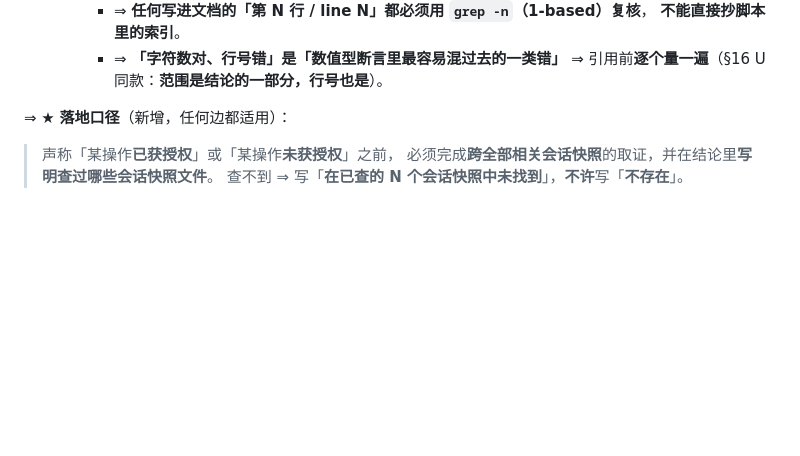
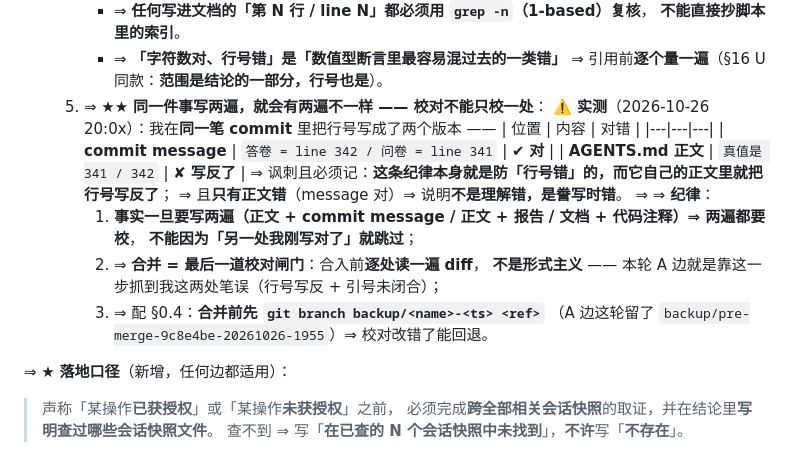
Before and after one commit to 1920977306/solobrave, a Markdown page: AGENTS.md, the part around the change. Rendered like a GitHub page; blank space fills up the shorter version.

Commit message:
docs(铁律): §16 T 第 8 条补第 5 点 —— 同一件事写两遍，就会有两遍不一样
★ A 边 20:0x 合并我那笔时抓出两处笔误，当场改掉后才推（救了一个假事实进 dev）：
  ① 行号写反：AGENTS.md 正文写「真值是 341 / 342」⇒ 实际「答卷=342 / 问卷=341」
     ⇒ ★ 讽刺且必须记：这条纪律本身就是防「行号错」的，而它自己正文里就把行号写反了
     ⇒ 且 commit message 里是对的（342/341），只有正文错 ⇒ 不是理解错，是誊写时错
  ② 末行引号未闭合 ⇒ 渲染错乱
★ 沉淀为第 5 点：
  ①事实要写两遍（正文+commit message / 正文+报告 / 文档+注释）⇒ 两遍都要校，
    不能因为「另一处我刚写对了」就跳过
  ②合并 = 最后一道校对闸门 ⇒ 合入前逐处读一遍 diff，不是形式主义
    （本轮 A 边就是靠这一步抓到我这两处）
  ③配 §0.4：合并前先 git branch backup/<name>-<ts> <ref> ⇒ 校对改错了能回退
★ 本次写这条新纪律时我也先自查了一遍（引号 6/6、** 50 偶数、表格 4 行列数一致、
  全文 ** 2712 偶数、围栏 38 偶数）—— 上一条讲的就是「同一件事写两遍要都校」

```diff
--- a/AGENTS.md
+++ b/AGENTS.md
@@ -2458,6 +2458,21 @@ A 边在交接单里写过一句「合并闭合了一个已知盲区：A 边守
         **不能直接抄脚本里的索引**。
       - ⇒ **「字符数对、行号错」是「数值型断言里最容易混过去的一类错」** ⇒
         引用前**逐个量一遍**（§16 U 同款：**范围是结论的一部分，行号也是**）。
+   5. ⇒ ★★ **同一件事写两遍，就会有两遍不一样 —— 校对不能只校一处**：
+      ⚠️ **实测**（2026-10-26 20:0x）：我在**同一笔 commit** 里把行号写成了两个版本 ——
+      | 位置 | 内容 | 对错 |
+      |---|---|---|
+      | **commit message** | `答卷 = line 342 / 问卷 = line 341` | ✔ **对** |
+      | **AGENTS.md 正文** | `真值是 341 / 342` | ✘ **写反了** |
+      ⇒ 讽刺且必须记：**这条纪律本身就是防「行号错」的，而它自己的正文里就把行号写反了**；
+      ⇒ 且**只有正文错**（message 对）⇒ 说明**不是理解错，是誊写时错**。
+      ⇒ ⇒ **纪律**：
+      1. **事实一旦要写两遍（正文 + commit message / 正文 + 报告 / 文档 + 代码注释）⇒ 两遍都要校**，
+         **不能因为「另一处我刚写对了」就跳过**；
+      2. ⇒ **合并 = 最后一道校对闸门**：合入前**逐处读一遍 diff**，
+         **不是形式主义** —— 本轮 A 边就是靠这一步抓到我这两处笔误（行号写反 + 引号未闭合）；
+      3. ⇒ 配 §0.4：**合并前先 `git branch backup/<name>-<ts> <ref>`**
+         （A 边这轮留了 `backup/pre-merge-9c8e4be-20261026-1955`）⇒ 校对改错了能回退。
 
 ⇒ ★ **落地口径**（新增，任何边都适用）：
 > 声称「某操作**已获授权**」或「某操作**未获授权**」之前，
```
